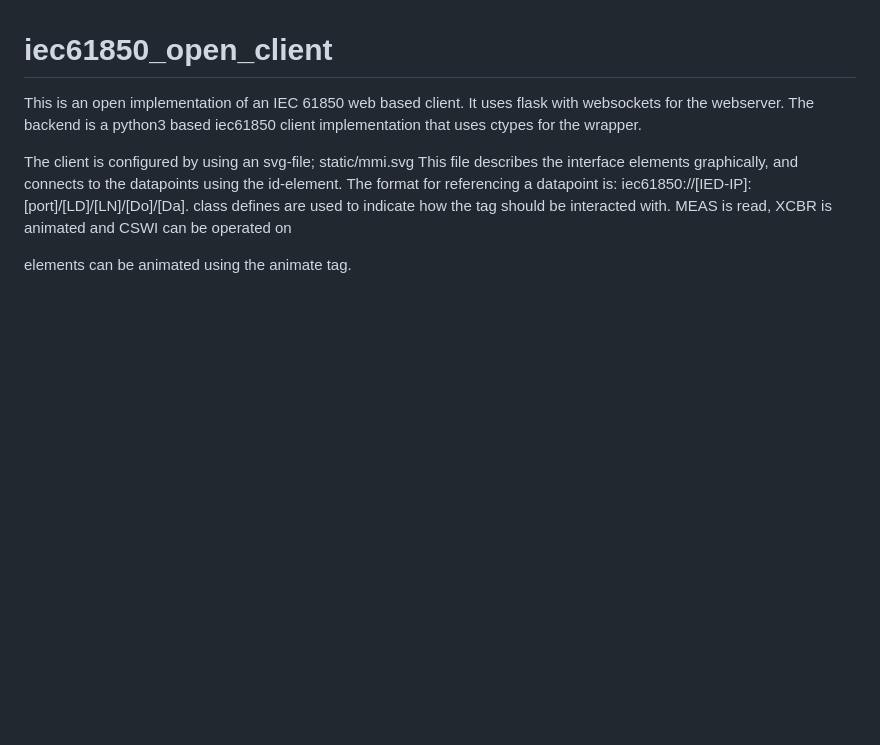
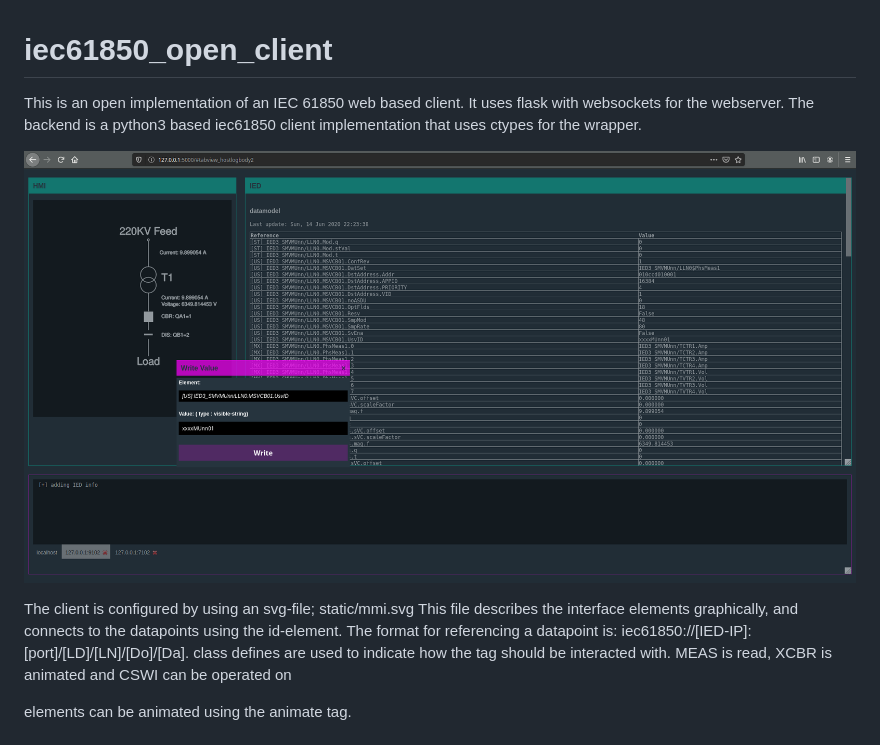
Before and after one commit to robidev/iec61850_open_client, a Markdown page: README.md, the part around the change. Rendered like a GitHub page; pictures changed too: screenshot.png (added); blank space fills up the shorter version.

Commit message:
added screenshot

```diff
--- a/README.md
+++ b/README.md
@@ -2,6 +2,8 @@
 
 This is an open implementation of an IEC 61850 web based client. It uses flask with websockets for the webserver.
 The backend is a python3 based iec61850 client implementation that uses ctypes for the wrapper.
+
+![Alt text](screenshot.png?raw=true "Screenshot of client interface")
 
 The client is configured by using an svg-file; static/mmi.svg
 This file describes the interface elements graphically, and connects to the datapoints using the id-element.
```
